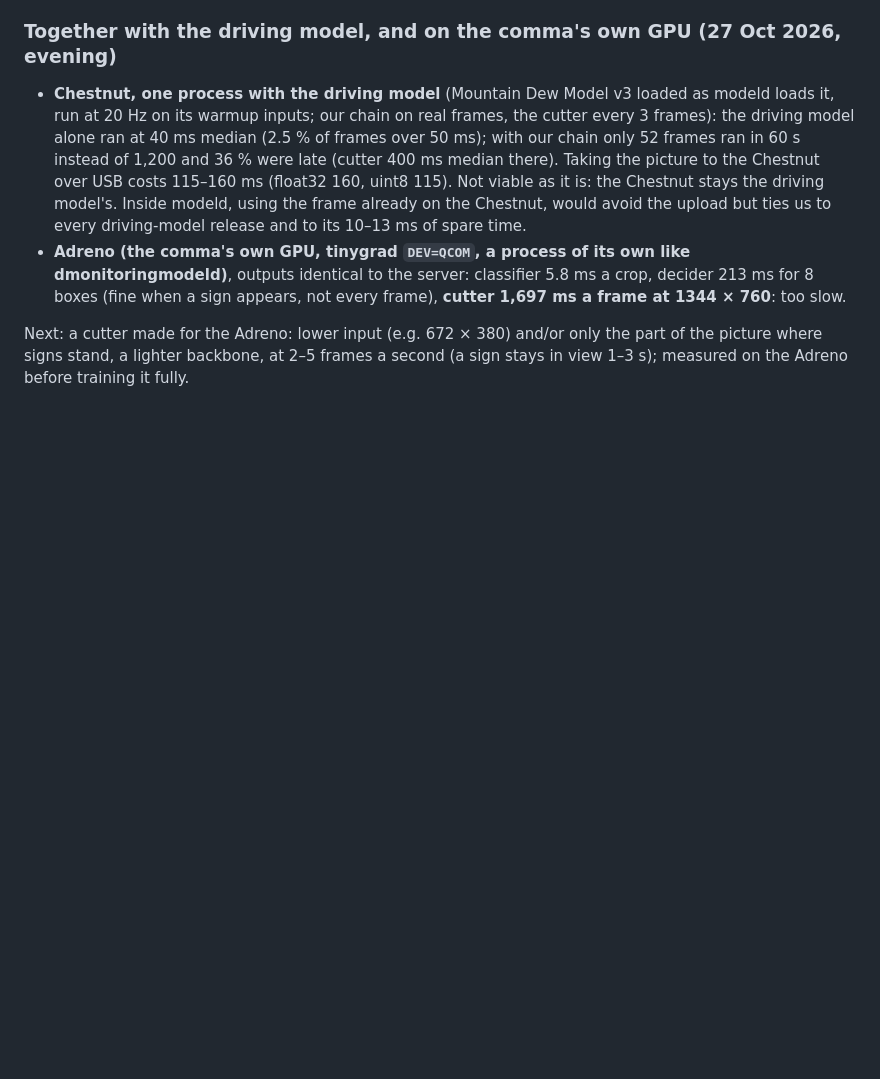
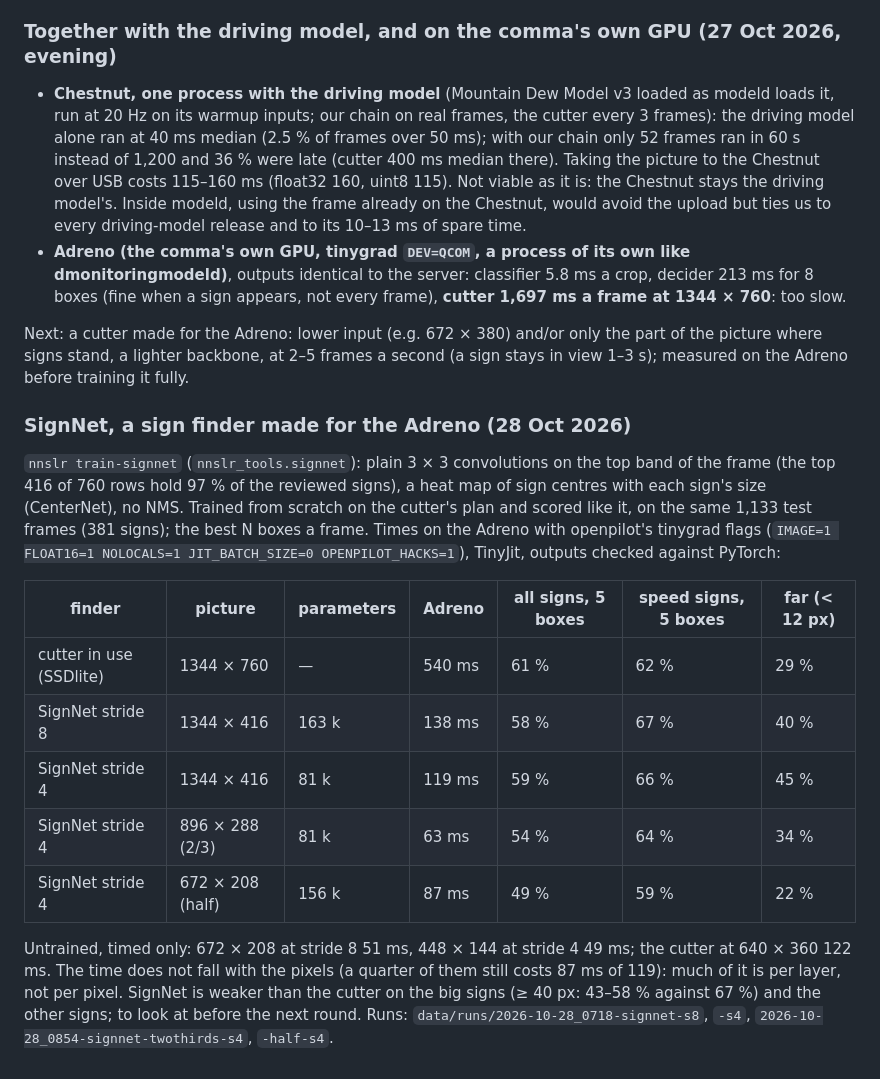
Before and after one commit to Deggory/sunnypilot.speedlimits, a Markdown page: docs/NN_VISION_SPEED_LIMIT_REMAINING_WORK.md, the part around the change. GitHub-like rendering; blank space fills up the shorter version.

Commit message:
docs: SignNet against the cutter, picture size against Adreno time (full 1344 x 416: 66-67 % of speed signs at 5 boxes a frame in 119-138 ms; 2/3: 64 % in 63 ms; half: 59 % in 87 ms; cutter in use 62 % in 540 ms)
Co-Authored-By: Claude Opus 5.5 <noreply@anthropic.com>

```diff
--- a/docs/NN_VISION_SPEED_LIMIT_REMAINING_WORK.md
+++ b/docs/NN_VISION_SPEED_LIMIT_REMAINING_WORK.md
@@ -969,3 +969,25 @@ upload over USB is likely most of the 119 ms); then the memory, and one ONNX (or
 Next: a cutter made for the Adreno: lower input (e.g. 672 × 380) and/or only the part of the picture where signs
 stand, a lighter backbone, at 2–5 frames a second (a sign stays in view 1–3 s); measured on the Adreno before training
 it fully.
+
+### SignNet, a sign finder made for the Adreno (28 Oct 2026)
+
+`nnslr train-signnet` (`nnslr_tools.signnet`): plain 3 × 3 convolutions on the top band of the frame (the top 416 of
+760 rows hold 97 % of the reviewed signs), a heat map of sign centres with each sign's size (CenterNet), no NMS. Trained
+from scratch on the cutter's plan and scored like it, on the same 1,133 test frames (381 signs); the best N boxes a
+frame. Times on the Adreno with openpilot's tinygrad flags (`IMAGE=1 FLOAT16=1 NOLOCALS=1 JIT_BATCH_SIZE=0
+OPENPILOT_HACKS=1`), TinyJit, outputs checked against PyTorch:
+
+| finder | picture | parameters | Adreno | all signs, 5 boxes | speed signs, 5 boxes | far (< 12 px) |
+|---|---|---|---|---|---|---|
+| cutter in use (SSDlite) | 1344 × 760 | — | 540 ms | 61 % | 62 % | 29 % |
+| SignNet stride 8 | 1344 × 416 | 163 k | 138 ms | 58 % | 67 % | 40 % |
+| SignNet stride 4 | 1344 × 416 | 81 k | 119 ms | 59 % | 66 % | 45 % |
+| SignNet stride 4 | 896 × 288 (2/3) | 81 k | 63 ms | 54 % | 64 % | 34 % |
+| SignNet stride 4 | 672 × 208 (half) | 156 k | 87 ms | 49 % | 59 % | 22 % |
+
+Untrained, timed only: 672 × 208 at stride 8 51 ms, 448 × 144 at stride 4 49 ms; the cutter at 640 × 360 122 ms.
+The time does not fall with the pixels (a quarter of them still costs 87 ms of 119): much of it is per layer, not per
+pixel. SignNet is weaker than the cutter on the big signs (≥ 40 px: 43–58 % against 67 %) and the other signs; to
+look at before the next round. Runs: `data/runs/2026-10-28_0718-signnet-s8`, `-s4`,
+`2026-10-28_0854-signnet-twothirds-s4`, `-half-s4`.
```
